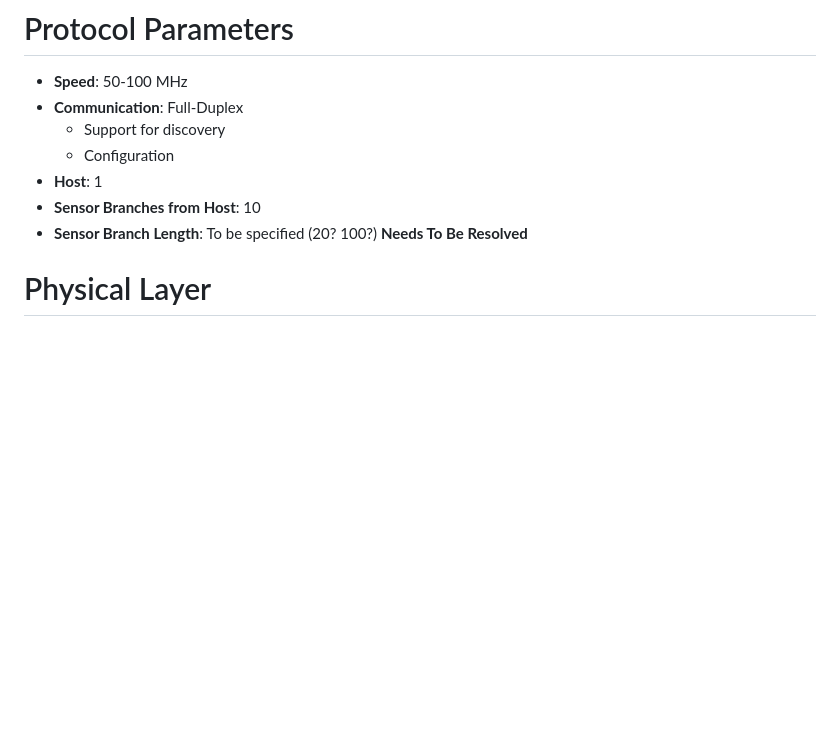
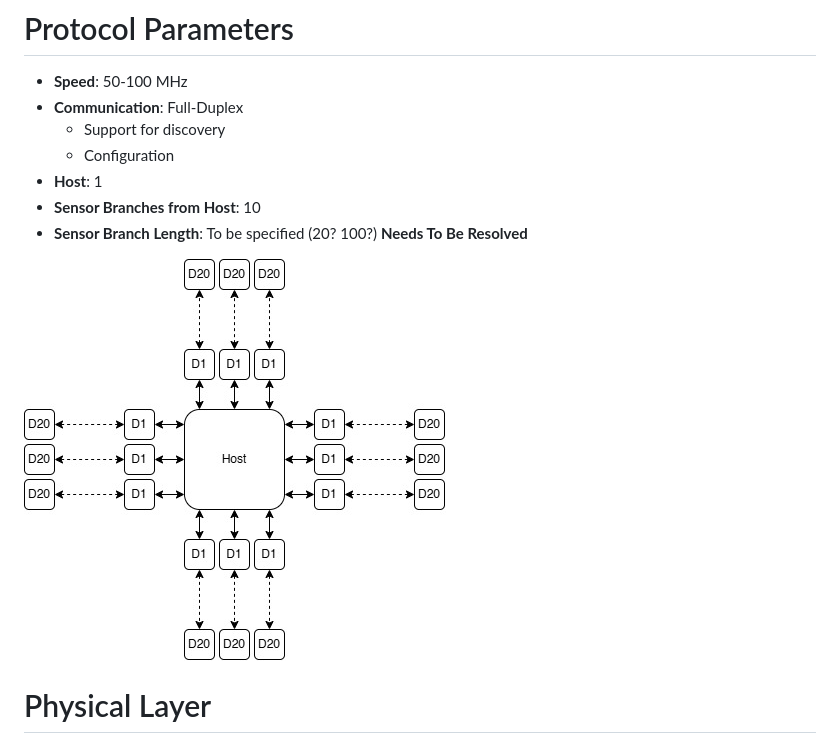
Before and after one commit to MichalVarsanyi/VoxLink, a Markdown page: README.md, the part around the change. Rendered like a GitHub page; pictures changed too: images/controller_scheme.jpg (added); blank space fills up the shorter version.

Commit message:
Added an image to the README before consultation

```diff
--- a/README.md
+++ b/README.md
@@ -6,6 +6,8 @@
 - **Host**: 1
 - **Sensor Branches from Host**: 10
 - **Sensor Branch Length**: To be specified (20? 100?) **Needs To Be Resolved**
+
+![image](images/controller_scheme.jpg)
 
 # Physical Layer
 - **Cable**: Ethernet or FFC
```
